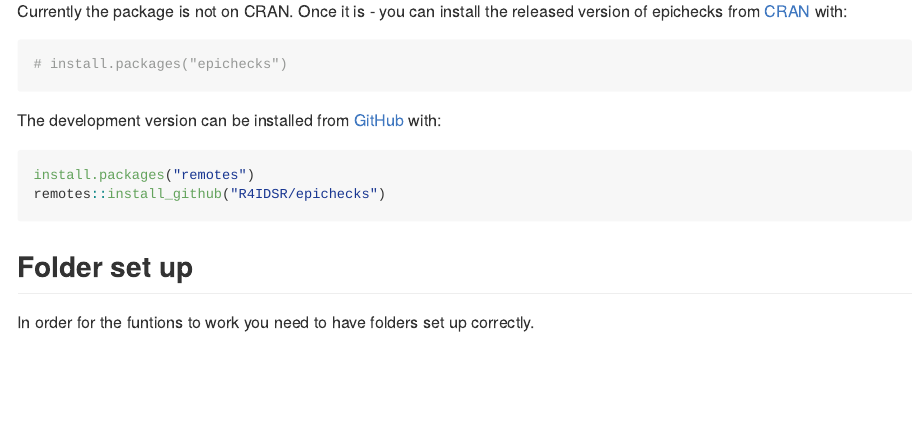
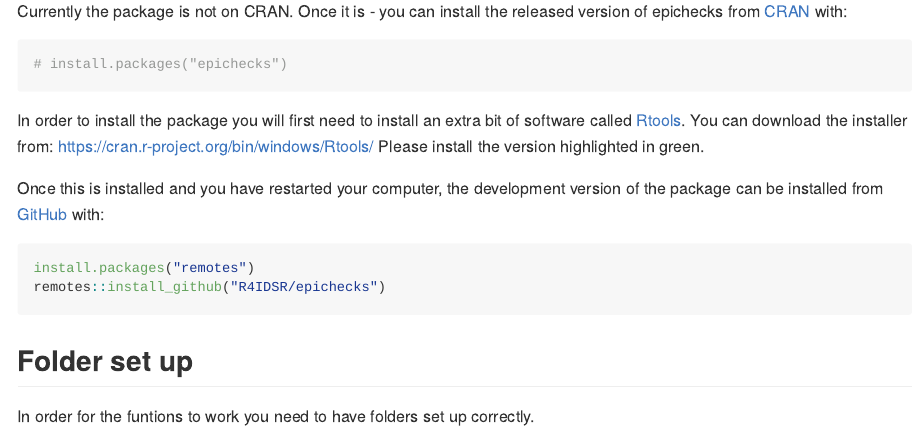
Before and after one commit to fleurymoussana/epichecks, an R Markdown document (README.Rmd): the page in a window 1100 px wide, from 250 px down. Rendered offline with R 4.5, knitr and Pandoc, with nearby package versions; badge pictures from the web are left out.

Commit message:
add Rtools installs note

````diff
--- a/README.Rmd
+++ b/README.Rmd
@@ -38,7 +38,13 @@ Once it is - you can install the released version of epichecks from [CRAN](https
 # install.packages("epichecks")
 ```
 
-The development version can be installed from [GitHub](https://github.com/) with:
+In order to install the package you will first need to install an extra bit of
+software called [Rtools](https://cran.r-project.org/bin/windows/Rtools/).
+You can download the installer from: https://cran.r-project.org/bin/windows/Rtools/
+Please install the version highlighted in green.
+
+Once this is installed and you have restarted your computer,
+the development version of the package can be installed from [GitHub](https://github.com/) with:
 
 ``` r
 install.packages("remotes")
````
